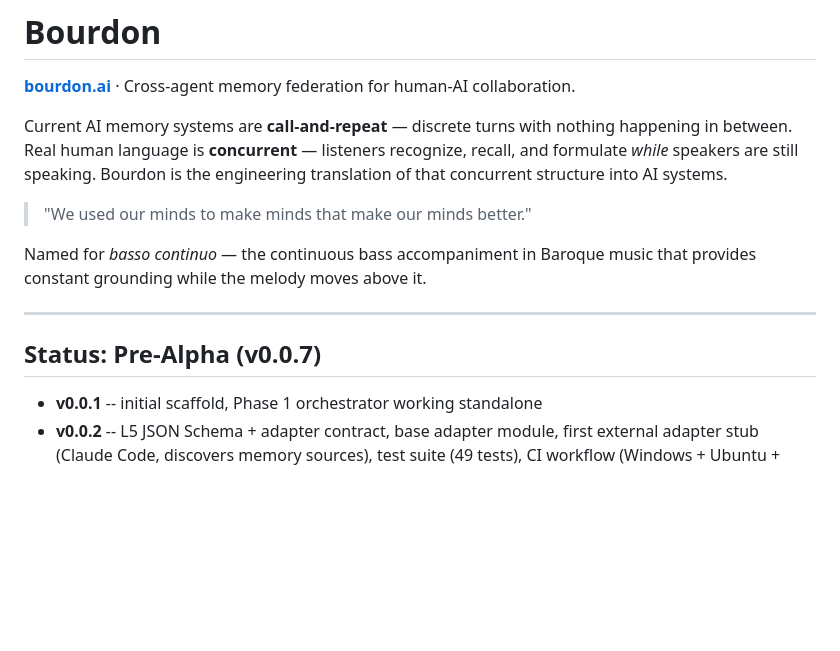
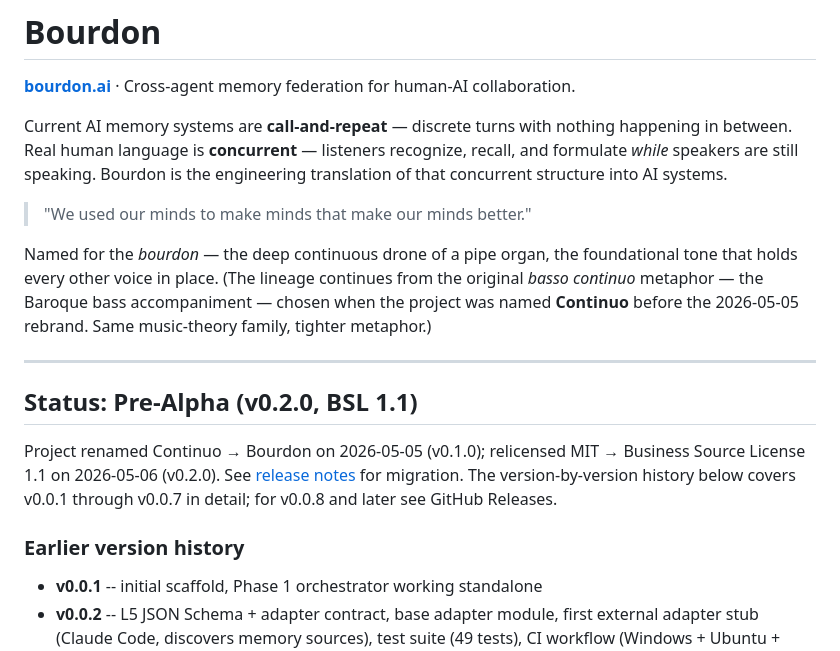
Before and after one commit to getcontinuo/continuo, a Markdown page: README.md, the part around the change. Rendered like a GitHub page; blank space fills up the shorter version.

Commit message:
README: fix stale "named for basso continuo" + version heading
Two intro-section stale items the rebrand sweep missed:

- Line 9 "Named for *basso continuo*..." → "Named for the *bourdon*
  — the deep continuous drone of a pipe organ, the foundational tone
  that holds every other voice in place" with parenthetical lineage
  acknowledgment that the original basso-continuo metaphor was the
  pre-rebrand inspiration. Matches the landing-page wording. The
  inconsistency was: brand says Bourdon, but "named for" said basso
  continuo, which would be confusing for new readers.

- Heading "Status: Pre-Alpha (v0.0.7)" → "Status: Pre-Alpha (v0.2.0,
  BSL 1.1)" + added a brief note pointing at GitHub Releases for
  versions after v0.0.7 (the version-by-version history bullets stop
  at v0.0.7; this avoids implying that v0.0.7 is the current version).

Found because Ry quoted back the inconsistent intro text. Lesson for
future rebrand sweeps: also check version-status headings that
include literal version numbers.

Co-Authored-By: Claude Opus 4.7 (1M context) <noreply@anthropic.com>

```diff
--- a/README.md
+++ b/README.md
@@ -6,11 +6,15 @@ Current AI memory systems are **call-and-repeat** — discrete turns with nothin
 
 > "We used our minds to make minds that make our minds better."
 
-Named for *basso continuo* — the continuous bass accompaniment in Baroque music that provides constant grounding while the melody moves above it.
+Named for the *bourdon* — the deep continuous drone of a pipe organ, the foundational tone that holds every other voice in place. (The lineage continues from the original *basso continuo* metaphor — the Baroque bass accompaniment — chosen when the project was named **Continuo** before the 2026-05-05 rebrand. Same music-theory family, tighter metaphor.)
 
 ---
 
-## Status: Pre-Alpha (v0.0.7)
+## Status: Pre-Alpha (v0.2.0, BSL 1.1)
+
+Project renamed Continuo → Bourdon on 2026-05-05 (v0.1.0); relicensed MIT → Business Source License 1.1 on 2026-05-06 (v0.2.0). See [release notes](https://github.com/getbourdon/bourdon/releases) for migration. The version-by-version history below covers v0.0.1 through v0.0.7 in detail; for v0.0.8 and later see GitHub Releases.
+
+### Earlier version history
 
 - **v0.0.1** -- initial scaffold, Phase 1 orchestrator working standalone
 - **v0.0.2** -- L5 JSON Schema + adapter contract, base adapter module, first external adapter stub (Claude Code, discovers memory sources), test suite (49 tests), CI workflow (Windows + Ubuntu + macOS x Python 3.10-3.12)
```
